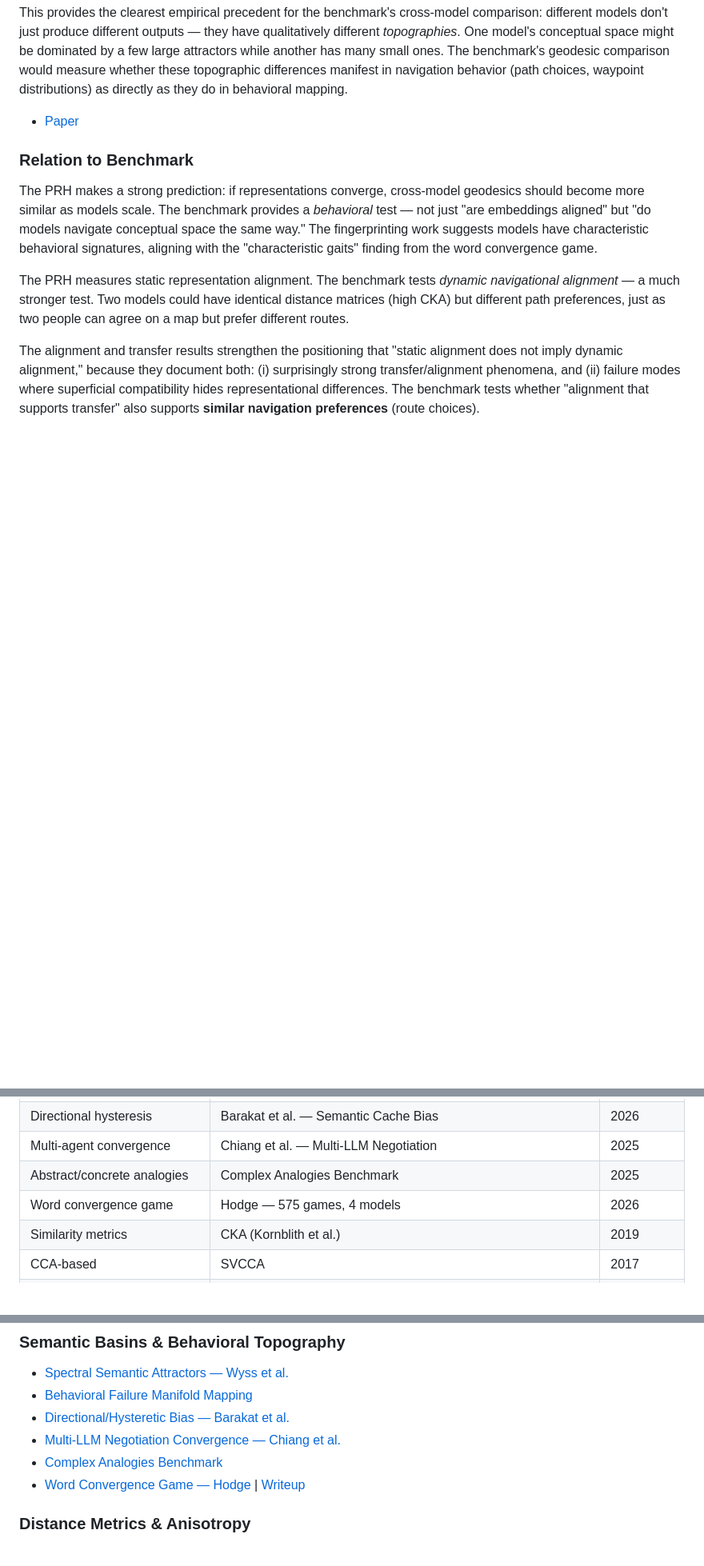
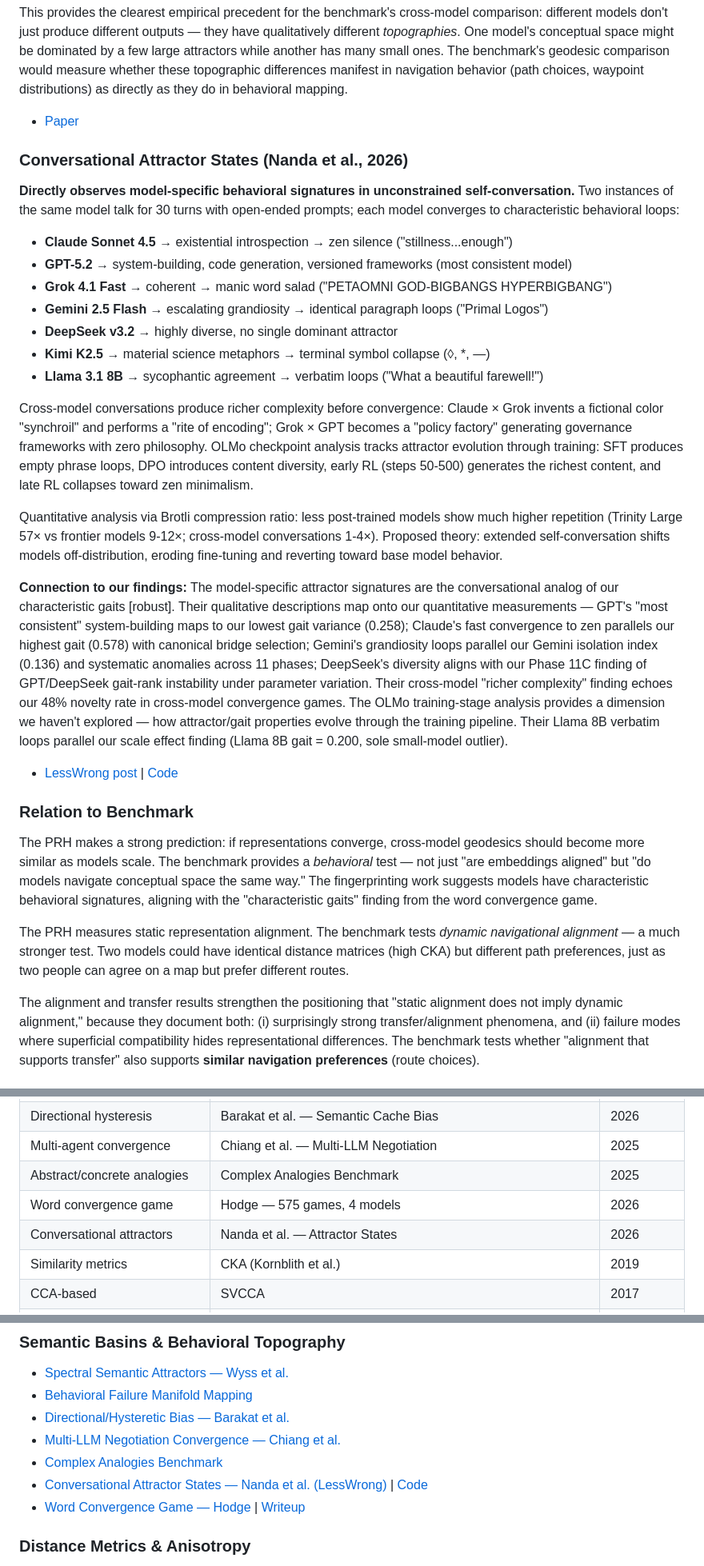
Before and after one commit to jamesondh/conceptual-topology-mapping-benchmark, a Markdown page: research.md, 3 parts joined by grey strips. Shown at 80% size. Drawn GitHub-style; blank space fills up the shorter version.

Commit message:
Add Nanda et al. (2026) conversational attractor states to research survey
Independent work from MATS 9.0 (Neel Nanda) that observes model-specific
behavioral signatures in 30-turn self-conversations — the conversational
analog of our characteristic gaits finding. Added to Section 7 (Cross-Model
Comparison) with connections to our gait, Gemini anomaly, scale effect,
and cross-model novelty findings.

Co-Authored-By: Claude Opus 4.6 <noreply@anthropic.com>

```diff
--- a/research.md
+++ b/research.md
@@ -340,6 +340,25 @@ Empirical mapping of model-specific behavioral topographies using diversity-driv
 This provides the clearest empirical precedent for the benchmark's cross-model comparison: different models don't just produce different outputs — they have qualitatively different *topographies*. One model's conceptual space might be dominated by a few large attractors while another has many small ones. The benchmark's geodesic comparison would measure whether these topographic differences manifest in navigation behavior (path choices, waypoint distributions) as directly as they do in behavioral mapping.
 - [Paper](https://arxiv.org/abs/2602.22291)
 
+### Conversational Attractor States (Nanda et al., 2026)
+
+**Directly observes model-specific behavioral signatures in unconstrained self-conversation.** Two instances of the same model talk for 30 turns with open-ended prompts; each model converges to characteristic behavioral loops:
+
+- **Claude Sonnet 4.5** → existential introspection → zen silence ("stillness...enough")
+- **GPT-5.2** → system-building, code generation, versioned frameworks (most consistent model)
+- **Grok 4.1 Fast** → coherent → manic word salad ("PETAOMNI GOD-BIGBANGS HYPERBIGBANG")
+- **Gemini 2.5 Flash** → escalating grandiosity → identical paragraph loops ("Primal Logos")
+- **DeepSeek v3.2** → highly diverse, no single dominant attractor
+- **Kimi K2.5** → material science metaphors → terminal symbol collapse (◊, *, —)
+- **Llama 3.1 8B** → sycophantic agreement → verbatim loops ("What a beautiful farewell!")
+
+Cross-model conversations produce richer complexity before convergence: Claude × Grok invents a fictional color "synchroil" and performs a "rite of encoding"; Grok × GPT becomes a "policy factory" generating governance frameworks with zero philosophy. OLMo checkpoint analysis tracks attractor evolution through training: SFT produces empty phrase loops, DPO introduces content diversity, early RL (steps 50-500) generates the richest content, and late RL collapses toward zen minimalism.
+
+Quantitative analysis via Brotli compression ratio: less post-trained models show much higher repetition (Trinity Large 57× vs frontier models 9-12×; cross-model conversations 1-4×). Proposed theory: extended self-conversation shifts models off-distribution, eroding fine-tuning and reverting toward base model behavior.
+
+**Connection to our findings:** The model-specific attractor signatures are the conversational analog of our characteristic gaits [robust]. Their qualitative descriptions map onto our quantitative measurements — GPT's "most consistent" system-building maps to our lowest gait variance (0.258); Claude's fast convergence to zen parallels our highest gait (0.578) with canonical bridge selection; Gemini's grandiosity loops parallel our Gemini isolation index (0.136) and systematic anomalies across 11 phases; DeepSeek's diversity aligns with our Phase 11C finding of GPT/DeepSeek gait-rank instability under parameter variation. Their cross-model "richer complexity" finding echoes our 48% novelty rate in cross-model convergence games. The OLMo training-stage analysis provides a dimension we haven't explored — how attractor/gait properties evolve through the training pipeline. Their Llama 8B verbatim loops parallel our scale effect finding (Llama 8B gait = 0.200, sole small-model outlier).
+- [LessWrong post](https://www.lesswrong.com/posts/mgjtEHeLgkhZZ3cEx/models-have-some-pretty-funny-attractor-states) | [Code](https://github.com/ajobi-uhc/attractor-states)
+
 ### Relation to Benchmark
 
 The PRH makes a strong prediction: if representations converge, cross-model geodesics should become more similar as models scale. The benchmark provides a *behavioral* test — not just "are embeddings aligned" but "do models navigate conceptual space the same way." The fingerprinting work suggests models have characteristic behavioral signatures, aligning with the "characteristic gaits" finding from the word convergence game.
@@ -543,6 +562,7 @@ Supplement with the multi-hop reasoning angle (Angle 5) to ground the methodolog
 | Multi-agent convergence | Chiang et al. — Multi-LLM Negotiation | 2025 |
 | Abstract/concrete analogies | Complex Analogies Benchmark | 2025 |
 | Word convergence game | Hodge — 575 games, 4 models | 2026 |
+| Conversational attractors | Nanda et al. — Attractor States | 2026 |
 | Similarity metrics | CKA (Kornblith et al.) | 2019 |
 | CCA-based | SVCCA | 2017 |
 | Learnable similarity | ContraSim | 2024 |
@@ -632,6 +652,7 @@ Supplement with the multi-hop reasoning angle (Angle 5) to ground the methodolog
 - [Directional/Hysteretic Bias — Barakat et al.](https://arxiv.org/abs/2601.08846)
 - [Multi-LLM Negotiation Convergence — Chiang et al.](https://arxiv.org/abs/2512.00047)
 - [Complex Analogies Benchmark](https://aclanthology.org/2025.inlg-main.28.pdf)
+- [Conversational Attractor States — Nanda et al. (LessWrong)](https://www.lesswrong.com/posts/mgjtEHeLgkhZZ3cEx/models-have-some-pretty-funny-attractor-states) | [Code](https://github.com/ajobi-uhc/attractor-states)
 - [Word Convergence Game — Hodge](https://github.com/jamesondh/word-convergence-game) | [Writeup](https://jamesonhodge.com/posts/word-convergence-game)
 
 ### Distance Metrics & Anisotropy
```
